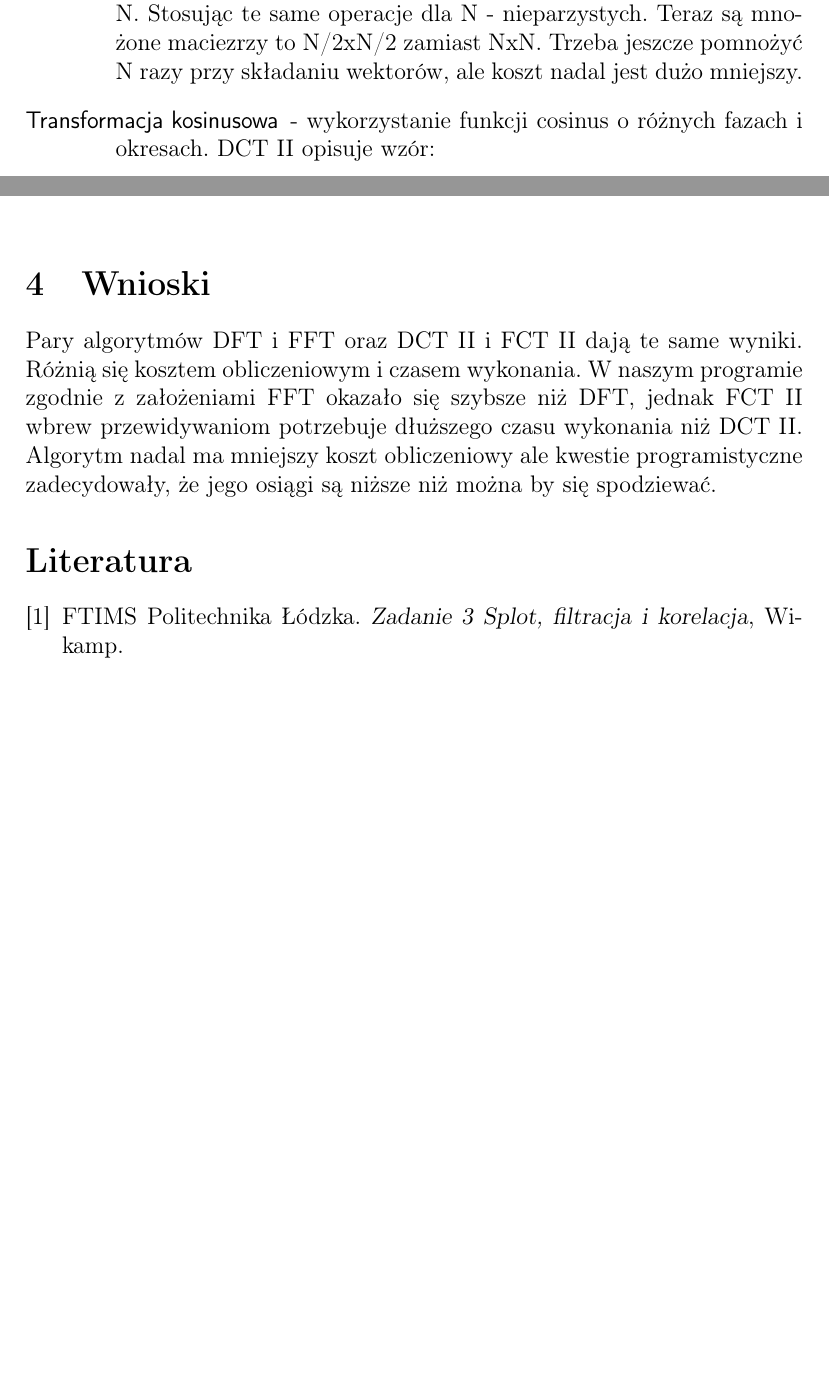
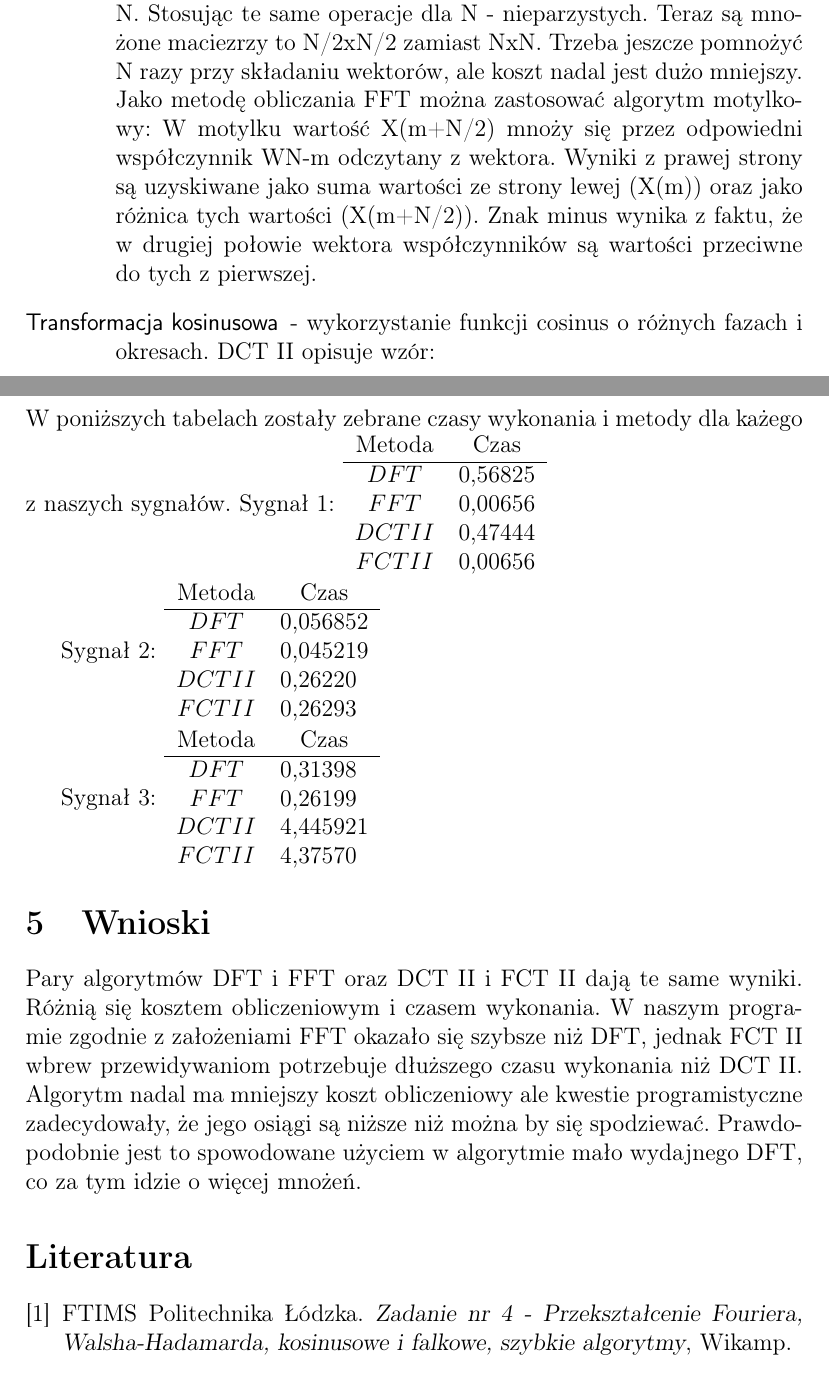
Before and after one commit to anwisniewska/CPS, a LaTeX document (SprawZ1/sprawozdanie_wzor/sprawozdanie.tex): two parts of pages 4 and 22 of 22, joined at a grey line, cut so that both start at the same text, the shorter picture padded with empty space. Compiled offline with pdfLaTeX.

Commit message:
tbele + poprawki

```diff
--- a/SprawZ1/sprawozdanie_wzor/sprawozdanie.tex
+++ b/SprawZ1/sprawozdanie_wzor/sprawozdanie.tex
@@ -151,3 +151,4 @@ Mamy:
  \label{sp}
 \end{figure}
 co oanqcza, że drugą połową wektora jest powtórzenie pierwszej połowy. Pozwala to na wykonanie N/2 sumowań zamiast N. Stosując te same operacje dla N - nieparzystych. Teraz są mnożone maciezrzy to N/2xN/2 zamiast NxN. Trzeba jeszcze pomnożyć N razy przy składaniu wektorów, ale koszt nadal jest dużo mniejszy.
+\\ Jako metodę obliczania FFT można zastosować algorytm motylkowy:
@@ -153,0 +159,3 @@ co oanqcza, że drugą połową wektora jest powtórzenie pierwszej połowy. Poz
+ \label{sp}
+\end{figure}
+W motylku wartość X(m+N/2) mnoży się przez odpowiedni współczynnik WN-m odczytany z wektora. Wyniki z prawej strony są uzyskiwane jako suma wartości ze strony lewej (X(m)) oraz jako różnica tych wartości (X(m+N/2)). Znak minus wynika z faktu, że w drugiej połowie wektora współczynników są wartości przeciwne do tych z pierwszej.
@@ -587,6 +596,37 @@ Sygnał 3:
 %%%%%%%%%%%%%%%%%%%%%%%%%%%%%%%%%%%%%%%%%%%%%%%%%%%%%%%%%%%%%%%%%%%%%%%%%%%%%%%%%%%%%%%%%%%%%%%%%%%%%%%%%%%%%%%%%
 % PODROZDZIA PT. EKSPERYMENT NR 5
 %%%%%%%%%%%%%%%%%%%%%%%%%%%%%%%%%%%%%%%%%%%%%%%%%%%%%%%%%%%%%%%%%%%%%%%%%%%%%%%%%%%%%%%%%%%%%%%%%%%%%%%%%%%%%%%%%
+\section{Podsumowanie}
+W poniższych tabelach zostały zebrane czasy wykonania i metody dla każego z naszych sygnałów.
+Sygnał 1:
+\begin{tabular}{c r @{,} l}
+Metoda &
+\multicolumn{2}{c}{Czas}\\ \hline
+$DFT$ & 0&56825 \\
+$FFT$ & 0&00656 \\
+$DCT II$ & 0&47444 \\
+$FCT II$ & 0&00656 \\
+\end{tabular}
+
+Sygnał 2:
+\begin{tabular}{c r @{,} l}
+Metoda &
+\multicolumn{2}{c}{Czas}\\ \hline
+$DFT$ & 0&056852 \\
+$FFT$ & 0&045219 \\
+$DCT II$ & 0&26220 \\
+$FCT II$ & 0&26293 \\
+\end{tabular}
+
+Sygnał 3:
+\begin{tabular}{c r @{,} l}
+Metoda &
+\multicolumn{2}{c}{Czas}\\ \hline
+$DFT$ & 0&31398 \\
+$FFT$ & 0&26199 \\
+$DCT II$ & 4&445921 \\
+$FCT II$ & 4&37570 \\
+\end{tabular}
 
 
 %%%%%%%%%%%%%%%%%%%%%%%%%%%%%%%%%%%%%%%%%%%%%%%%%%%%%%%%%%%%%%%%%%%%%%%%%%%
@@ -594,14 +634,14 @@ Sygnał 3:
 %%%%%%%%%%%%%%%%%%%%%%%%%%%%%%%%%%%%%%%%%%%%%%%%%%%%%%%%%%%%%%%%%%%%%%%%%%%
 
 \section{Wnioski}
-Pary algorytmów DFT i FFT oraz DCT II i FCT II dają te same wyniki. Różnią się kosztem obliczeniowym i czasem wykonania. W naszym programie zgodnie z założeniami FFT okazało się szybsze niż DFT, jednak FCT II wbrew przewidywaniom potrzebuje dłuższego czasu wykonania niż DCT II. Algorytm nadal ma mniejszy koszt obliczeniowy ale kwestie programistyczne zadecydowały, że jego osiągi są niższe niż można by się spodziewać.
+Pary algorytmów DFT i FFT oraz DCT II i FCT II dają te same wyniki. Różnią się kosztem obliczeniowym i czasem wykonania. W naszym programie zgodnie z założeniami FFT okazało się szybsze niż DFT, jednak FCT II wbrew przewidywaniom potrzebuje dłuższego czasu wykonania niż DCT II. Algorytm nadal ma mniejszy koszt obliczeniowy ale kwestie programistyczne zadecydowały, że jego osiągi są niższe niż można by się spodziewać. Prawdopodobnie jest to spowodowane użyciem w algorytmie mało wydajnego DFT, co za tym idzie o więcej mnożeń.
 
 %%%%%%%%%%%%%%%%%%%%%%%%%%%%%%%%%%%%%%%%%%%%%%%%%%%%%%%%%%%%%%%%%%%%%%%%%%%
 % PODROZDZIA PT. ZALACZNIKI
 %%%%%%%%%%%%%%%%%%%%%%%%%%%%%%%%%%%%%%%%%%%%%%%%%%%%%%%%%%%%%%%%%%%%%%%%%%%
 \begin{thebibliography}{0}
  \bibitem{l2short} FTIMS Politechnika Łódzka.
-    \textsl{Zadanie 3 Splot, filtracja i korelacja}, Wikamp.
+    \textsl{Zadanie nr 4 - Przekształcenie Fouriera, Walsha-Hadamarda, kosinusowe i falkowe, szybkie algorytmy}, Wikamp.
 \end{thebibliography}
 
 \end{document}
```
Also changed, not shown: SprawZ1/sprawozdanie_wzor/S13DCT2.PNG, SprawZ1/sprawozdanie_wzor/dft.PNG (added), SprawZ1/sprawozdanie_wzor/dft.svg (added), SprawZ1/sprawozdanie_wzor/dftO.PNG (added), SprawZ1/sprawozdanie_wzor/dftO.svg (added), SprawZ1/sprawozdanie_wzor/motyl.PNG (added), SprawZ1/sprawozdanie_wzor/motylek.PNG (added), SprawZ1/sprawozdanie_wzor/s13FCT2.PNG, SprawZ1/sprawozdanie_wzor/s16DCT2.PNG, SprawZ1/sprawozdanie_wzor/s16FCT2.PNG, SprawZ1/sprawozdanie_wzor/s18DCT2.PNG, SprawZ1/sprawozdanie_wzor/s18FCT2.PNG, SprawZ1/sprawozdanie_wzor/sprawozdanie.pdf, SprawZ1/sprawozdanie_wzor/sprawozdanie.tex (55 more changed lines), 1 other file.
